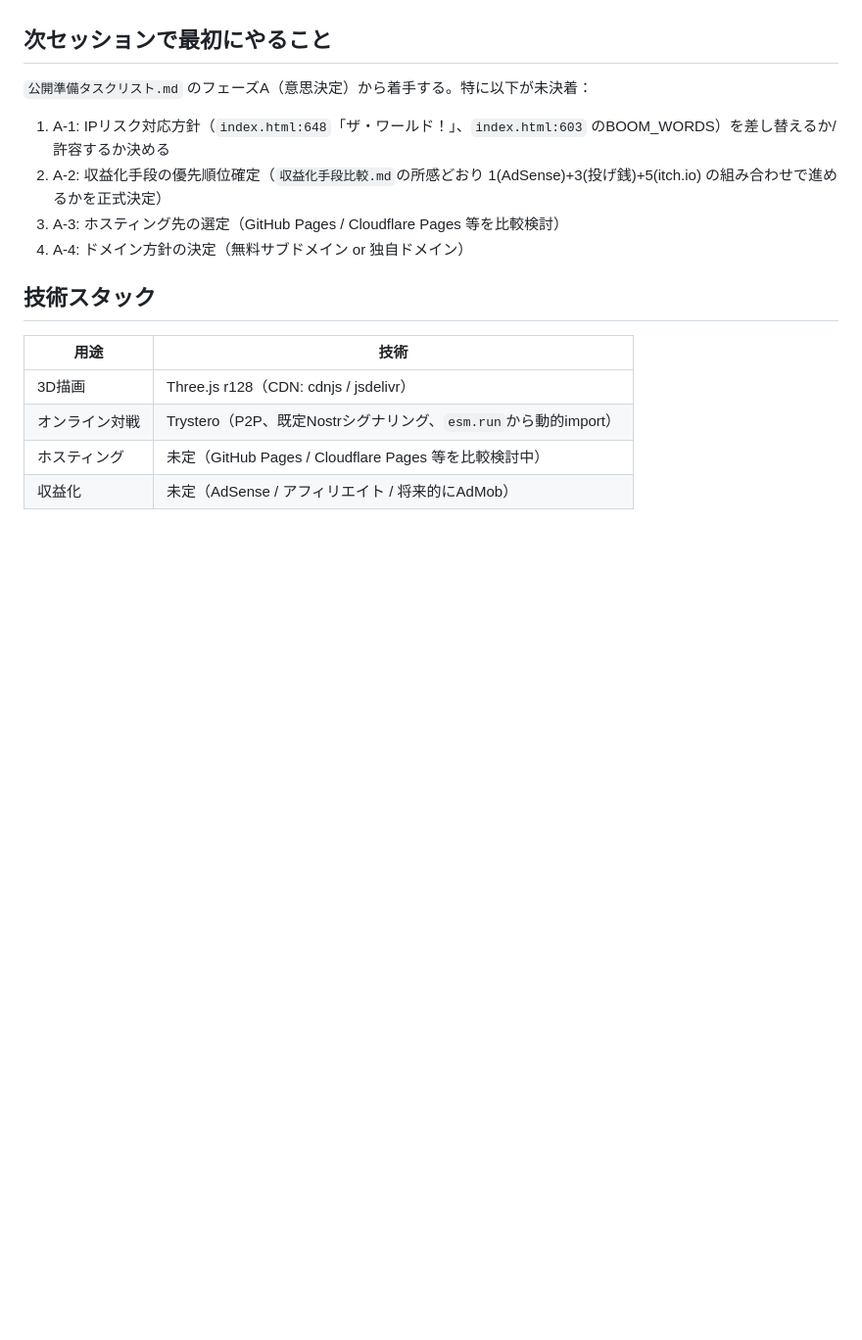
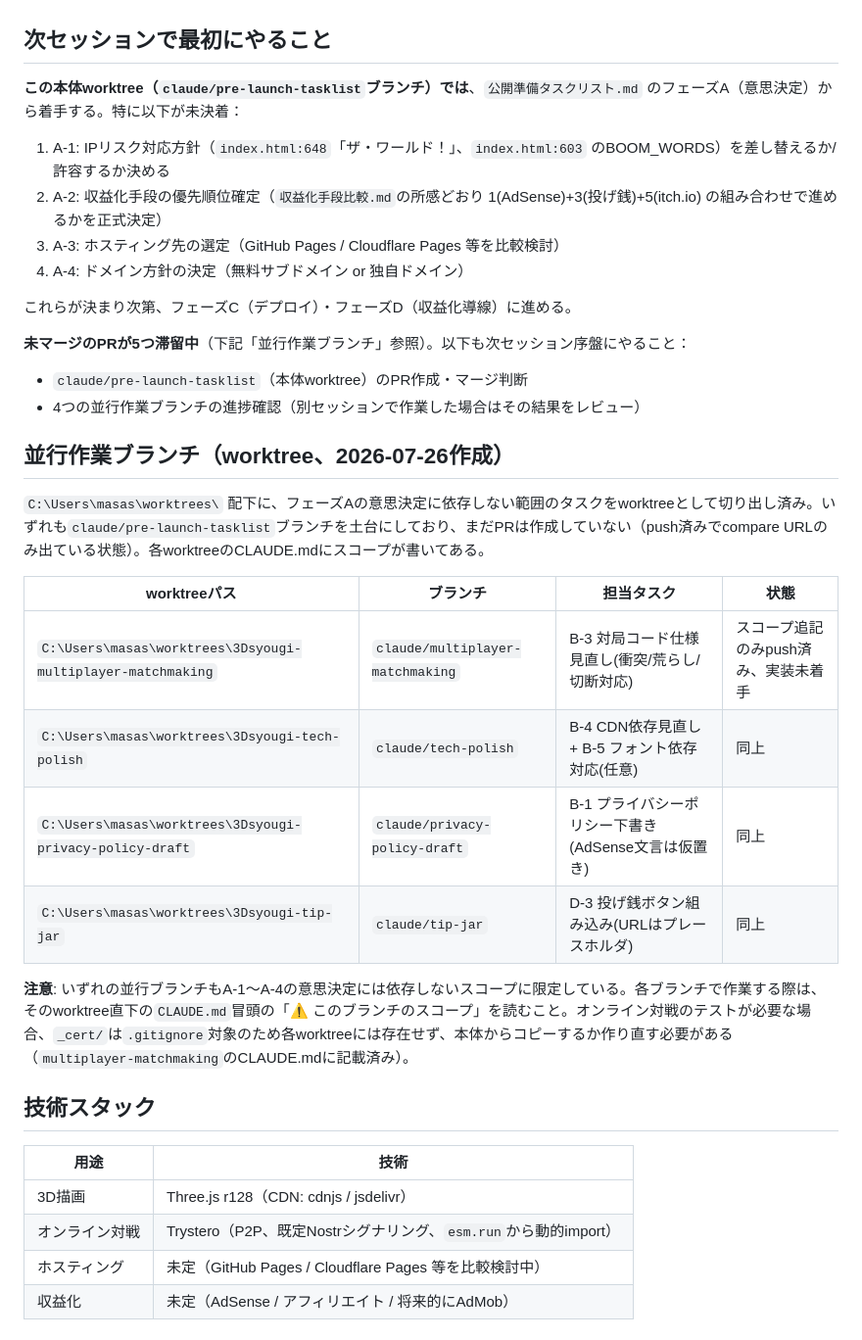
Before and after one commit to masaki0716/3Dsyougi, a Markdown page: CLAUDE.md, the part around the change. Shown at 98% size. GitHub-like rendering; blank space fills up the shorter version.

Commit message:
並行作業ブランチ(worktree)4件の状況をCLAUDE.mdに記録
次セッションで各worktreeの進捗を追えるよう、ブランチ名・パス・担当タスク・状態を一覧化。
未マージPRが5件滞留している旨も明記。

Co-Authored-By: Claude Sonnet 5 <noreply@anthropic.com>

```diff
--- a/CLAUDE.md
+++ b/CLAUDE.md
@@ -13,12 +13,32 @@ knowledgeBaseSystemベースディレクトリの管理下プロジェクト一
 
 ## 次セッションで最初にやること
 
-`公開準備タスクリスト.md` のフェーズA（意思決定）から着手する。特に以下が未決着：
+**この本体worktree（`claude/pre-launch-tasklist`ブランチ）では**、`公開準備タスクリスト.md` のフェーズA（意思決定）から着手する。特に以下が未決着：
 
 1. A-1: IPリスク対応方針（`index.html:648`「ザ・ワールド！」、`index.html:603` のBOOM_WORDS）を差し替えるか/許容するか決める
 2. A-2: 収益化手段の優先順位確定（`収益化手段比較.md`の所感どおり 1(AdSense)+3(投げ銭)+5(itch.io) の組み合わせで進めるかを正式決定）
 3. A-3: ホスティング先の選定（GitHub Pages / Cloudflare Pages 等を比較検討）
 4. A-4: ドメイン方針の決定（無料サブドメイン or 独自ドメイン）
+
+これらが決まり次第、フェーズC（デプロイ）・フェーズD（収益化導線）に進める。
+
+**未マージのPRが5つ滞留中**（下記「並行作業ブランチ」参照）。以下も次セッション序盤にやること：
+
+- `claude/pre-launch-tasklist`（本体worktree）のPR作成・マージ判断
+- 4つの並行作業ブランチの進捗確認（別セッションで作業した場合はその結果をレビュー）
+
+## 並行作業ブランチ（worktree、2026-07-26作成）
+
+`C:\Users\masas\worktrees\` 配下に、フェーズAの意思決定に依存しない範囲のタスクをworktreeとして切り出し済み。いずれも`claude/pre-launch-tasklist`ブランチを土台にしており、まだPRは作成していない（push済みでcompare URLのみ出ている状態）。各worktreeのCLAUDE.mdにスコープが書いてある。
+
+| worktreeパス | ブランチ | 担当タスク | 状態 |
+|---|---|---|---|
+| `C:\Users\masas\worktrees\3Dsyougi-multiplayer-matchmaking` | `claude/multiplayer-matchmaking` | B-3 対局コード仕様見直し(衝突/荒らし/切断対応) | スコープ追記のみpush済み、実装未着手 |
+| `C:\Users\masas\worktrees\3Dsyougi-tech-polish` | `claude/tech-polish` | B-4 CDN依存見直し + B-5 フォント依存対応(任意) | 同上 |
+| `C:\Users\masas\worktrees\3Dsyougi-privacy-policy-draft` | `claude/privacy-policy-draft` | B-1 プライバシーポリシー下書き(AdSense文言は仮置き) | 同上 |
+| `C:\Users\masas\worktrees\3Dsyougi-tip-jar` | `claude/tip-jar` | D-3 投げ銭ボタン組み込み(URLはプレースホルダ) | 同上 |
+
+**注意**: いずれの並行ブランチもA-1〜A-4の意思決定には依存しないスコープに限定している。各ブランチで作業する際は、そのworktree直下の`CLAUDE.md`冒頭の「⚠️ このブランチのスコープ」を読むこと。オンライン対戦のテストが必要な場合、`_cert/`は`.gitignore`対象のため各worktreeには存在せず、本体からコピーするか作り直す必要がある（`multiplayer-matchmaking`のCLAUDE.mdに記載済み）。
 
 ## 技術スタック
 
```
